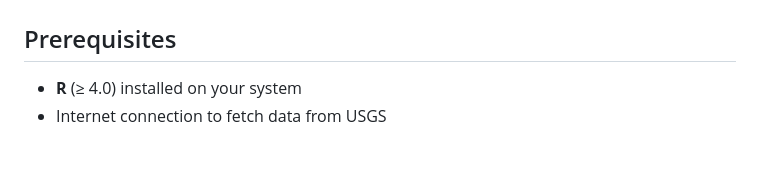
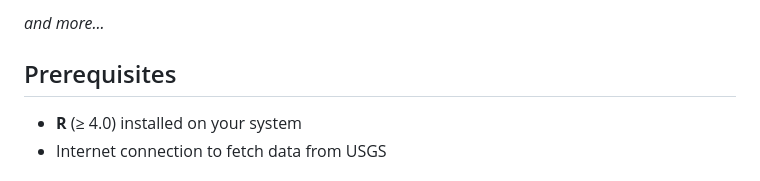
Before and after one commit to hoangsonww/Earthquake-R-Analysis, a Markdown page: README.md, the part around one of its changes. Drawn GitHub-style.

```diff
--- a/README.md
+++ b/README.md
@@ -78,3 +95,4 @@ All plots display in sequence when you run the script in R (or RStudio). Ideal f
+_and more..._
 
 ## Prerequisites
 
```
Also changed, not shown: other parts of README.md (+17 -0 lines).
